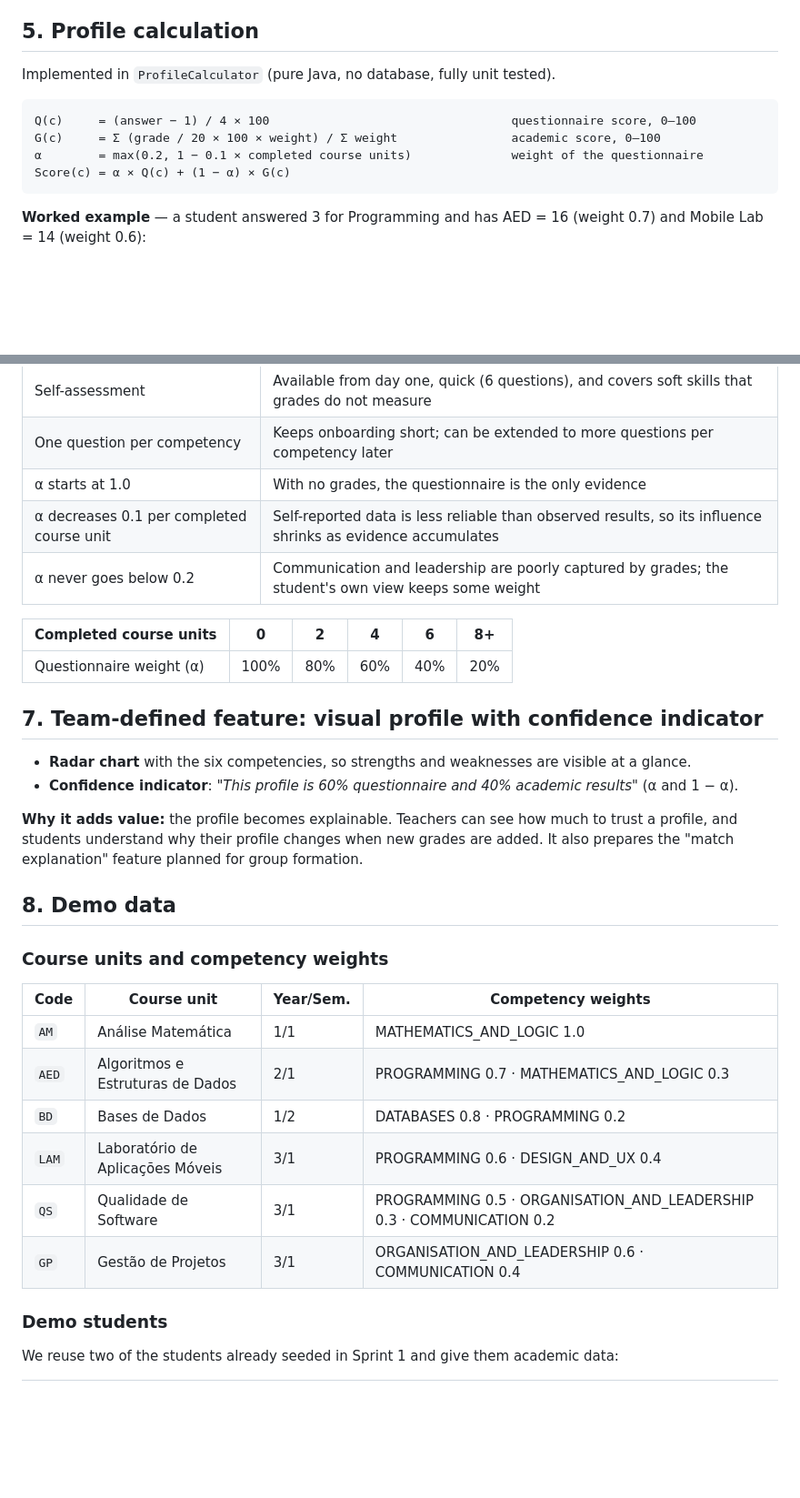
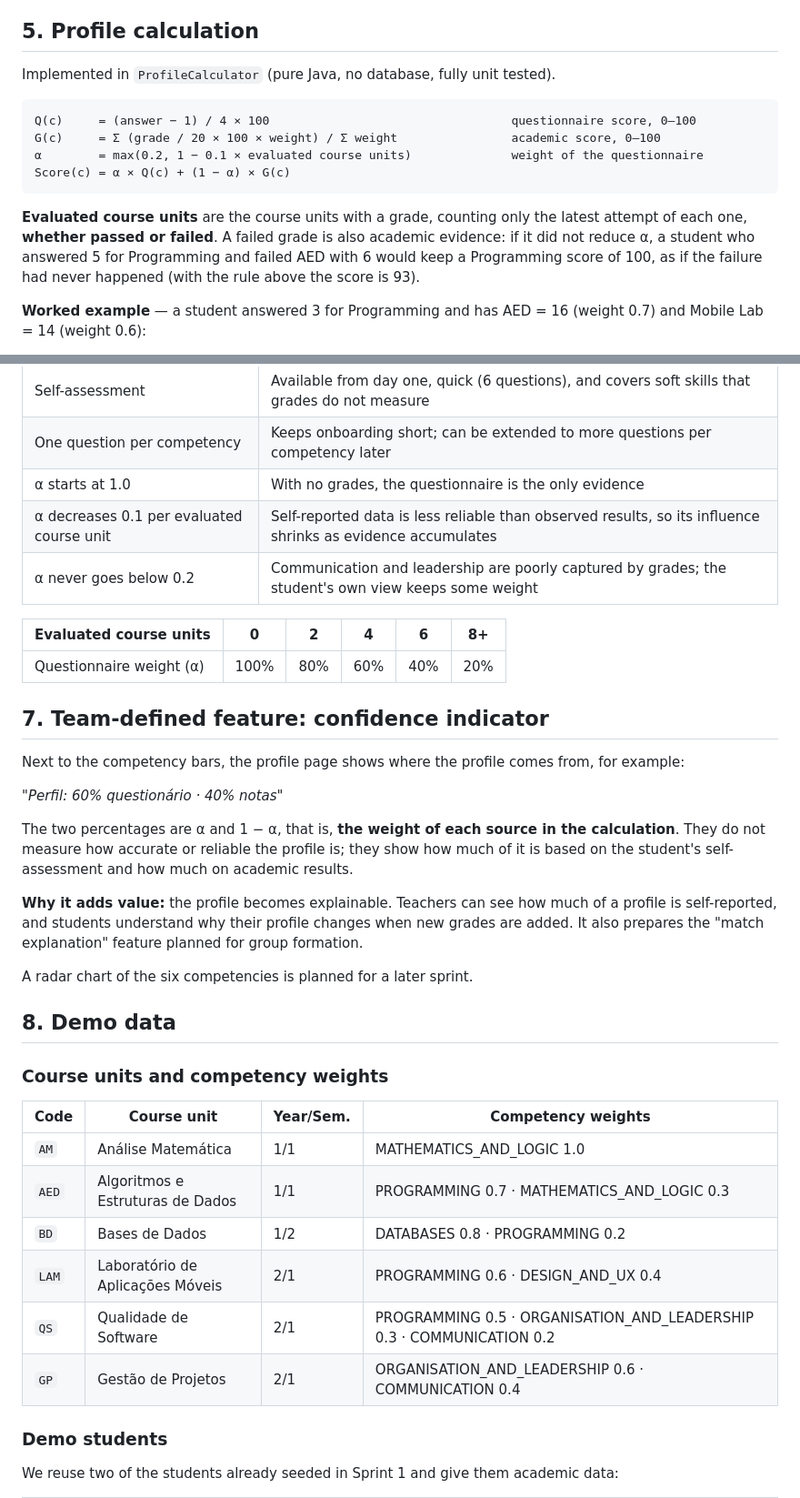
Before and after one commit to studymatch-upt/studymatch, a Markdown page: docs/sprint2-design-decisions.md, 2 parts joined by grey strips. Shown at 91% size. GitHub-like rendering; blank space fills up the shorter version.

Commit message:
docs: clarify evaluated course units and confidence indicator meaning (#8)

````diff
--- a/docs/sprint2-design-decisions.md
+++ b/docs/sprint2-design-decisions.md
@@ -55,15 +53,16 @@ Six competencies, defined in the `Competency` enum:
 **Why an enum and not a database table:** the list is small and stable during the Sprint, and an enum makes the business logic type-safe and easy to test. Making competencies configurable by the Admin is planned as a future improvement; the rest of the model already stores competencies by name, so the change is contained.
 
 ## 5. Profile calculation
-
 Implemented in `ProfileCalculator` (pure Java, no database, fully unit tested).
-
 ```
 Q(c)     = (answer − 1) / 4 × 100                                  questionnaire score, 0–100
 G(c)     = Σ (grade / 20 × 100 × weight) / Σ weight                academic score, 0–100
-α        = max(0.2, 1 − 0.1 × completed course units)              weight of the questionnaire
+α        = max(0.2, 1 − 0.1 × evaluated course units)              weight of the questionnaire
 Score(c) = α × Q(c) + (1 − α) × G(c)
 ```
+
+
+**Evaluated course units** are the course units with a grade, counting only the latest attempt of each one, **whether passed or failed**. A failed grade is also academic evidence: if it did not reduce α, a student who answered 5 for Programming and failed AED with 6 would keep a Programming score of 100, as if the failure had never happened (with the rule above the score is 93).
 
 **Worked example** — a student answered 3 for Programming and has AED = 16 (weight 0.7) and Mobile Lab = 14 (weight 0.6):
 
@@ -97,19 +96,24 @@ The profile is **not stored**: it is calculated every time it is requested, from
 | Self-assessment | Available from day one, quick (6 questions), and covers soft skills that grades do not measure |
 | One question per competency | Keeps onboarding short; can be extended to more questions per competency later |
 | α starts at 1.0 | With no grades, the questionnaire is the only evidence |
-| α decreases 0.1 per completed course unit | Self-reported data is less reliable than observed results, so its influence shrinks as evidence accumulates |
+| α decreases 0.1 per evaluated course unit | Self-reported data is less reliable than observed results, so its influence shrinks as evidence accumulates |
 | α never goes below 0.2 | Communication and leadership are poorly captured by grades; the student's own view keeps some weight |
 
-| Completed course units | 0 | 2 | 4 | 6 | 8+ |
+| Evaluated course units | 0 | 2 | 4 | 6 | 8+ |
 |---|---|---|---|---|---|
 | Questionnaire weight (α) | 100% | 80% | 60% | 40% | 20% |
 
-## 7. Team-defined feature: visual profile with confidence indicator
+## 7. Team-defined feature: confidence indicator
 
-- **Radar chart** with the six competencies, so strengths and weaknesses are visible at a glance.
-- **Confidence indicator**: *"This profile is 60% questionnaire and 40% academic results"* (α and 1 − α).
+Next to the competency bars, the profile page shows where the profile comes from, for example:
 
-**Why it adds value:** the profile becomes explainable. Teachers can see how much to trust a profile, and students understand why their profile changes when new grades are added. It also prepares the "match explanation" feature planned for group formation.
+*"Perfil: 60% questionário · 40% notas"*
+
+The two percentages are α and 1 − α, that is, **the weight of each source in the calculation**. They do not measure how accurate or reliable the profile is; they show how much of it is based on the student's self-assessment and how much on academic results.
+
+**Why it adds value:** the profile becomes explainable. Teachers can see how much of a profile is self-reported, and students understand why their profile changes when new grades are added. It also prepares the "match explanation" feature planned for group formation.
+
+A radar chart of the six competencies is planned for a later sprint.
 
 ## 8. Demo data
 
@@ -118,11 +122,11 @@ The profile is **not stored**: it is calculated every time it is requested, from
 | Code | Course unit | Year/Sem. | Competency weights |
 |---|---|---|---|
 | `AM` | Análise Matemática | 1/1 | MATHEMATICS_AND_LOGIC 1.0 |
-| `AED` | Algoritmos e Estruturas de Dados | 2/1 | PROGRAMMING 0.7 · MATHEMATICS_AND_LOGIC 0.3 |
+| `AED` | Algoritmos e Estruturas de Dados | 1/1 | PROGRAMMING 0.7 · MATHEMATICS_AND_LOGIC 0.3 |
 | `BD` | Bases de Dados | 1/2 | DATABASES 0.8 · PROGRAMMING 0.2 |
-| `LAM` | Laboratório de Aplicações Móveis | 3/1 | PROGRAMMING 0.6 · DESIGN_AND_UX 0.4 |
-| `QS` | Qualidade de Software | 3/1 | PROGRAMMING 0.5 · ORGANISATION_AND_LEADERSHIP 0.3 · COMMUNICATION 0.2 |
-| `GP` | Gestão de Projetos | 3/1 | ORGANISATION_AND_LEADERSHIP 0.6 · COMMUNICATION 0.4 |
+| `LAM` | Laboratório de Aplicações Móveis | 2/1 | PROGRAMMING 0.6 · DESIGN_AND_UX 0.4 |
+| `QS` | Qualidade de Software | 2/1 | PROGRAMMING 0.5 · ORGANISATION_AND_LEADERSHIP 0.3 · COMMUNICATION 0.2 |
+| `GP` | Gestão de Projetos | 2/1 | ORGANISATION_AND_LEADERSHIP 0.6 · COMMUNICATION 0.4 |
 
 ### Demo students
 
````
Also changed, not shown: other parts of docs/sprint2-design-decisions.md (+1 -3 lines).
